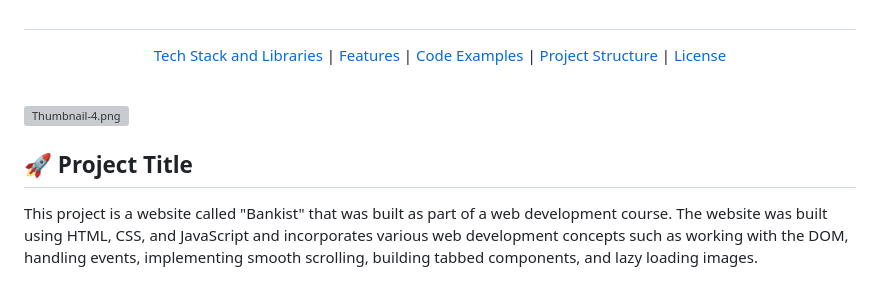
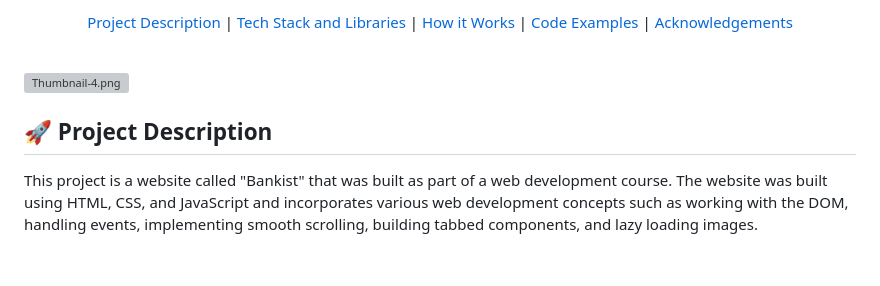
Before and after one commit to yacineXP/js-bankist-website, a Markdown page: README.md, the part around one of its changes. Rendered like a GitHub page; grey boxes are pictures that could not be loaded.

```diff
--- a/README.md
+++ b/README.md
@@ -11,16 +11,19 @@
 </h1>
 
 <p align="center">
+  <a href="#project-description">Project Description</a> |
   <a href="#tech-stack-and-libraries">Tech Stack and Libraries</a> |
-  <a href="#features">Features</a> |
+  <a href="#how-it-works">How it Works</a> |
   <a href="#code-examples">Code Examples</a> |
-  <a href="#project-structure">Project Structure</a> |
-  <a href="#license">License</a>
+  <a href="#acknowledgements">Acknowledgements</a>
 </p>
 
 <br>
 
 [![Thumbnail-4.png](https://i.postimg.cc/nVjNLXLT/Thumbnail-4.png)](https://postimg.cc/hhn2yPT7)
 
-## 🚀 Project Title
+
+<div id="project-description"></div>
+
+## 🚀 Project Description
 This project is a website called "Bankist" that was built as part of a web development course. The website was built using HTML, CSS, and JavaScript and incorporates various web development concepts such as working with the DOM, handling events, implementing smooth scrolling, building tabbed components, and lazy loading images.
```
Also changed, not shown: other parts of README.md (+10 -1 lines).
